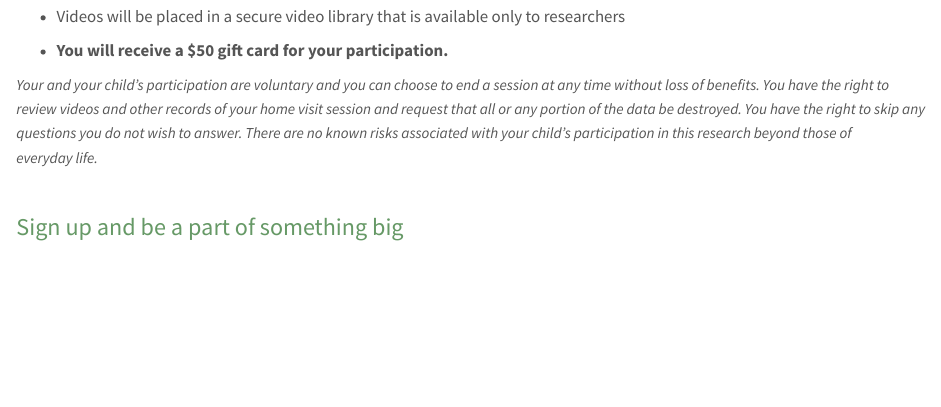
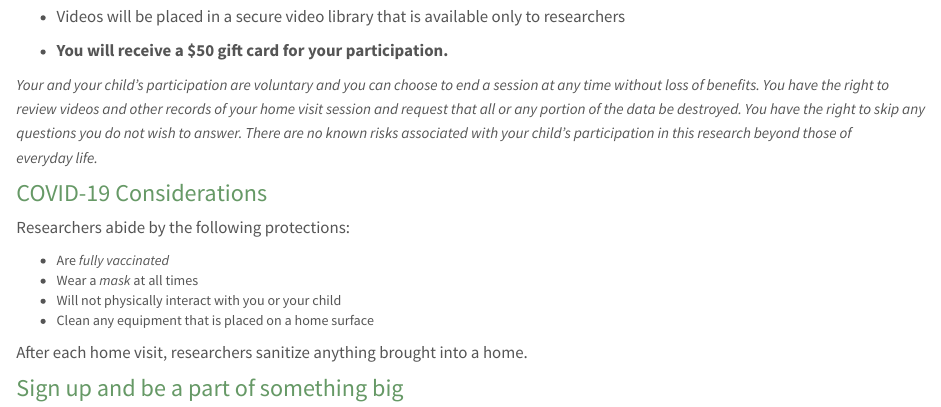
Before and after one commit to PLAY-behaviorome/anhourinthelife.org, an R Markdown document (index.Rmd): the page in a window 1100 px wide, from 1050 px down. Rendered offline with R 4.5, knitr and Pandoc, with nearby package versions.

Commit message:
Added COVID considerations

```diff
--- a/index.Rmd
+++ b/index.Rmd
@@ -46,7 +46,15 @@ We are researchers launching the first large-scale study on what babies do at ho
 <p-small>*Your and your child’s participation are voluntary and you can choose to end a session at any time without loss of benefits. You have the right to review videos and other records of your home visit session and request that all or any portion of the data be destroyed. You have the right to skip any questions you do not wish to answer. There are no known risks associated with your child’s participation in this research beyond those of everyday&nbsp;life.*</p-small>
 </div>
 
-<br>
+### COVID-19 Considerations
+Researchers abide by the following protections:
+
+* Are _fully vaccinated_
+* Wear a _mask_ at all times
+* Will not physically interact with you or your child
+* Clean any equipment that is placed on a home surface
+
+After each home visit, researchers sanitize anything brought into a home.
 
 ### Sign up and be a part of something big
 
```
Also changed, not shown: 2 other files.
